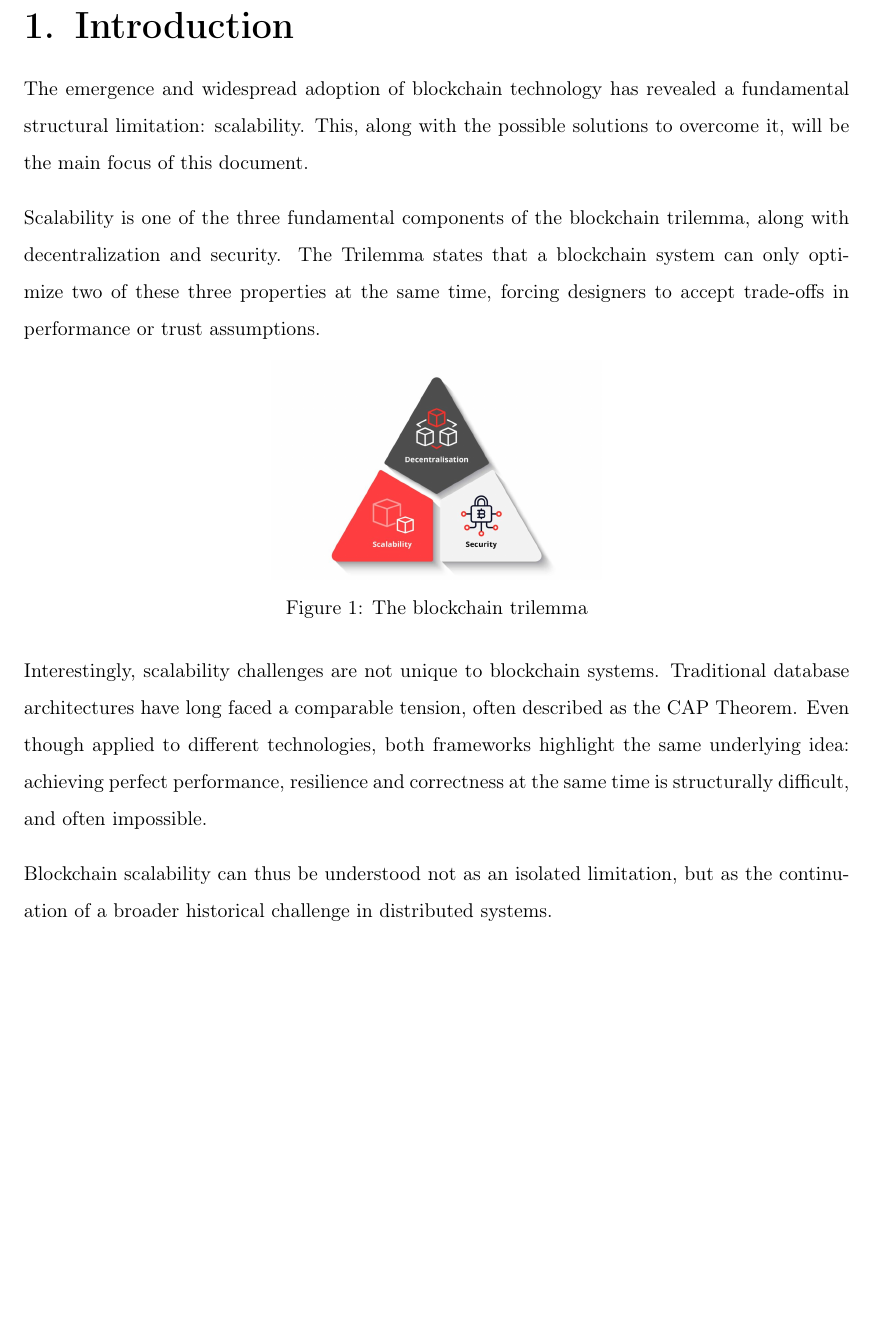
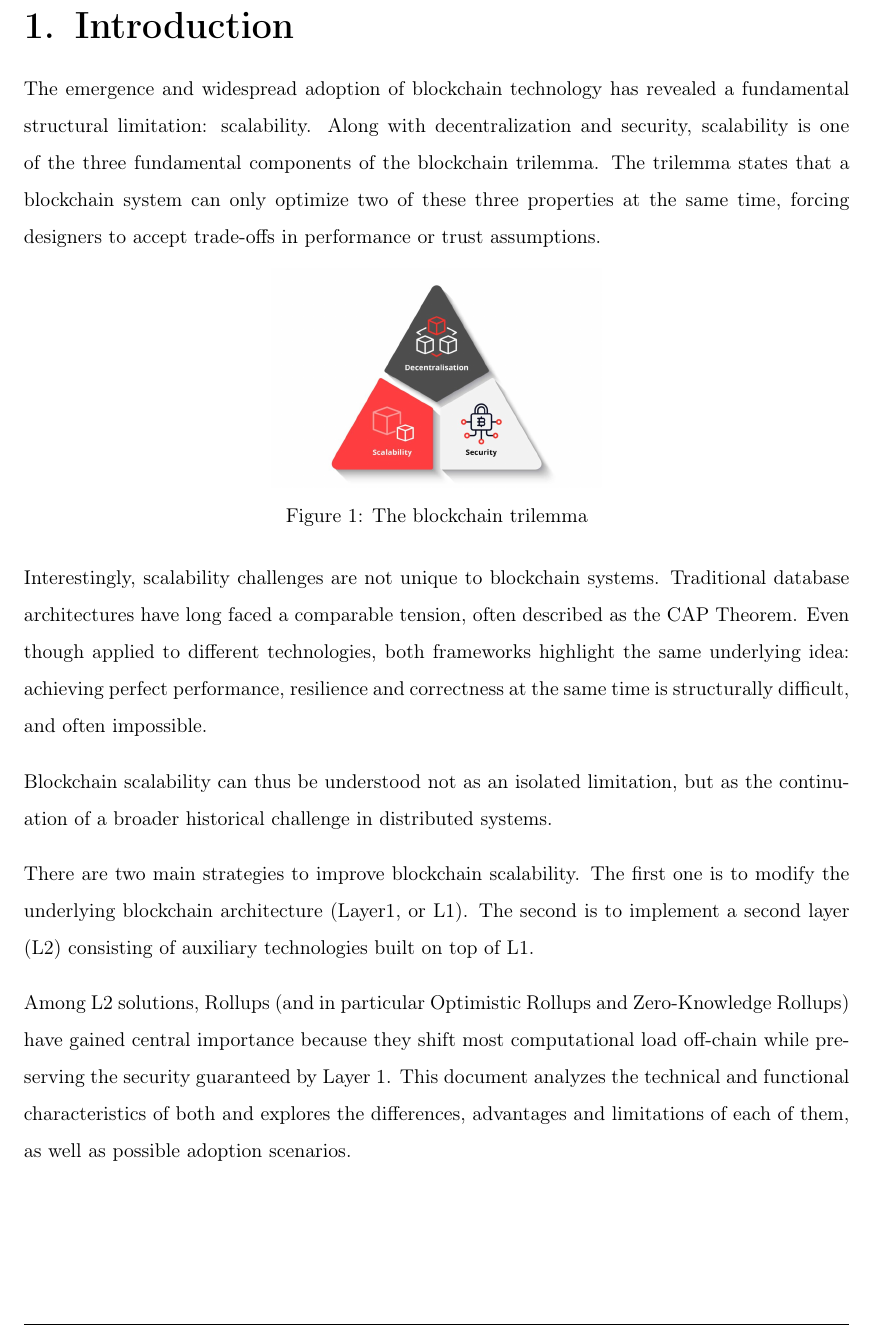
Before and after one commit to noahmasri/understanding-blockchain, a LaTeX document (report.tex): part of page 3 of 3, cut so that both start at the same text, the shorter picture padded with empty space. Compiled offline with pdfLaTeX.

Commit message:
finished intro

```diff
--- a/report.tex
+++ b/report.tex
@@ -72,9 +72,7 @@
 \begin{spacing}{1.5}
 \newpage
 \section{Introduction}
-The emergence and widespread adoption of blockchain technology has revealed a fundamental structural limitation: scalability. This, along with the possible solutions to overcome it, will be the main focus of this document.
-
-Scalability is one of the three fundamental components of the blockchain trilemma, along with decentralization and security. The Trilemma states that a blockchain system can only optimize two of these three properties at the same time, forcing designers to accept trade-offs in performance or trust assumptions.
+The emergence and widespread adoption of blockchain technology has revealed a fundamental structural limitation: scalability. Along with decentralization and security, scalability is one of the three fundamental components of the blockchain trilemma. The trilemma states that a blockchain system can only optimize two of these three properties at the same time, forcing designers to accept trade-offs in performance or trust assumptions.
 
 \begin{figure}[h]
     \centering
@@ -87,5 +85,13 @@ Interestingly, scalability challenges are not unique to blockchain systems. Trad
 
 Blockchain scalability can thus be understood not as an isolated limitation, but as the continuation of a broader historical challenge in distributed systems.
 
+There are two main strategies to improve blockchain scalability. The first one is to modify the underlying blockchain architecture (Layer1, or L1). The second is to implement a second layer (L2) consisting of auxiliary technologies built on top of L1.
+
+Among L2 solutions, Rollups (and in particular Optimistic Rollups and Zero‑Knowledge Rollups) have gained central importance because they shift most computational load
+off‑chain while preserving the security guaranteed by Layer 1.
+This document analyzes the technical and functional characteristics of both and explores the differences,
+advantages and limitations of each of them, as well as possible adoption scenarios.
+
+
 \end{spacing}
 \end{document}
```
Also changed, not shown: report.pdf.
